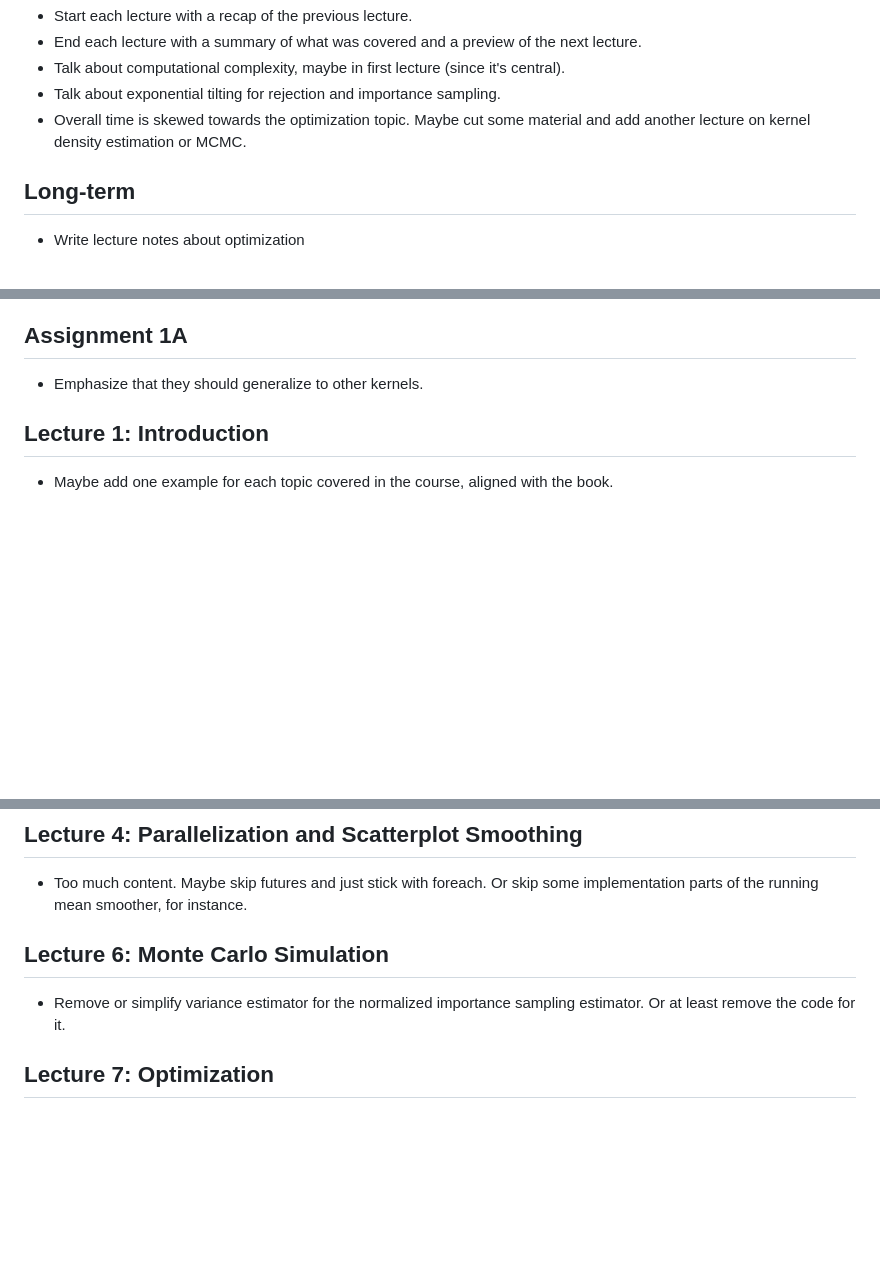
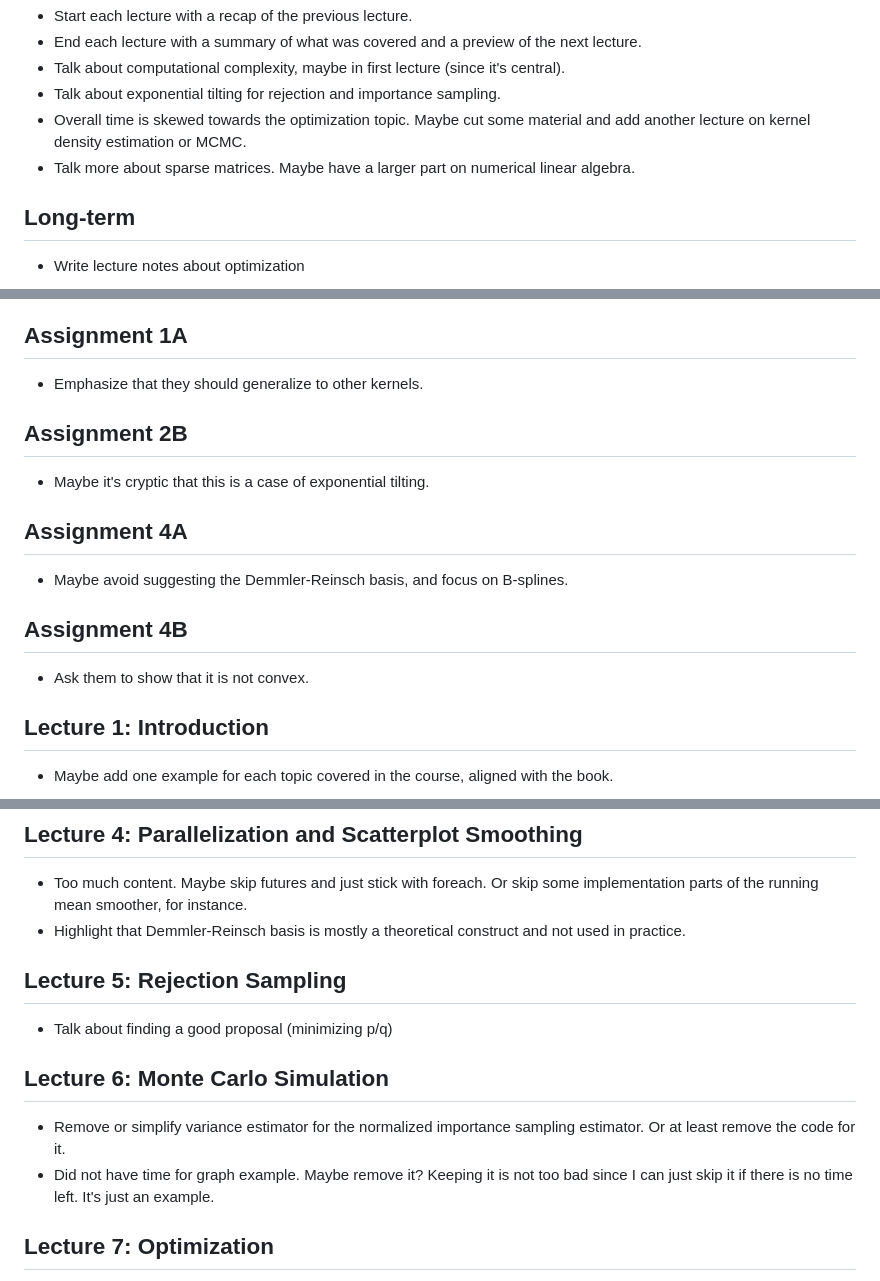
Before and after one commit to math-ku/compstat, a Markdown page: TODO.md, 3 parts joined by grey strips. GitHub-like rendering; blank space fills up the shorter version.

Commit message:
chore: update todo

```diff
--- a/TODO.md
+++ b/TODO.md
@@ -11,6 +11,8 @@
 - Talk about exponential tilting for rejection and importance sampling.
 - Overall time is skewed towards the optimization topic. Maybe cut some material
   and add another lecture on kernel density estimation or MCMC.
+- Talk more about sparse matrices. Maybe have a larger part on numerical linear
+  algebra.
 
 ## Long-term
 
@@ -25,6 +27,18 @@
 ## Assignment 1A
 
 - Emphasize that they should generalize to other kernels.
+
+## Assignment 2B
+
+- Maybe it's cryptic that this is a case of exponential tilting.
+
+## Assignment 4A
+
+- Maybe avoid suggesting the Demmler-Reinsch basis, and focus on B-splines.
+
+## Assignment 4B
+
+- Ask them to show that it is not convex.
 
 ## Lecture 1: Introduction
 
@@ -45,11 +59,19 @@
 
 - Too much content. Maybe skip futures and just stick with foreach. Or skip some
   implementation parts of the running mean smoother, for instance.
+- Highlight that Demmler-Reinsch basis is mostly a theoretical construct and not
+  used in practice.
+
+## Lecture 5: Rejection Sampling
+
+- Talk about finding a good proposal (minimizing p/q)
 
 ## Lecture 6: Monte Carlo Simulation
 
 - Remove or simplify variance estimator for the normalized importance sampling
   estimator. Or at least remove the code for it.
+- Did not have time for graph example. Maybe remove it? Keeping it is not too
+  bad since I can just skip it if there is no time left. It's just an example.
 
 ## Lecture 7: Optimization
 
```
